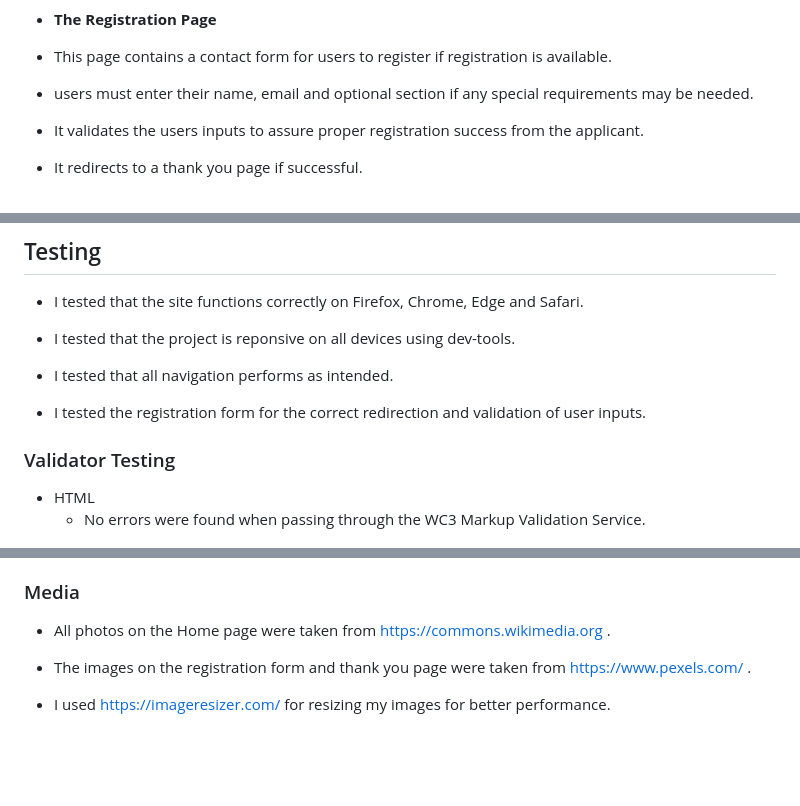
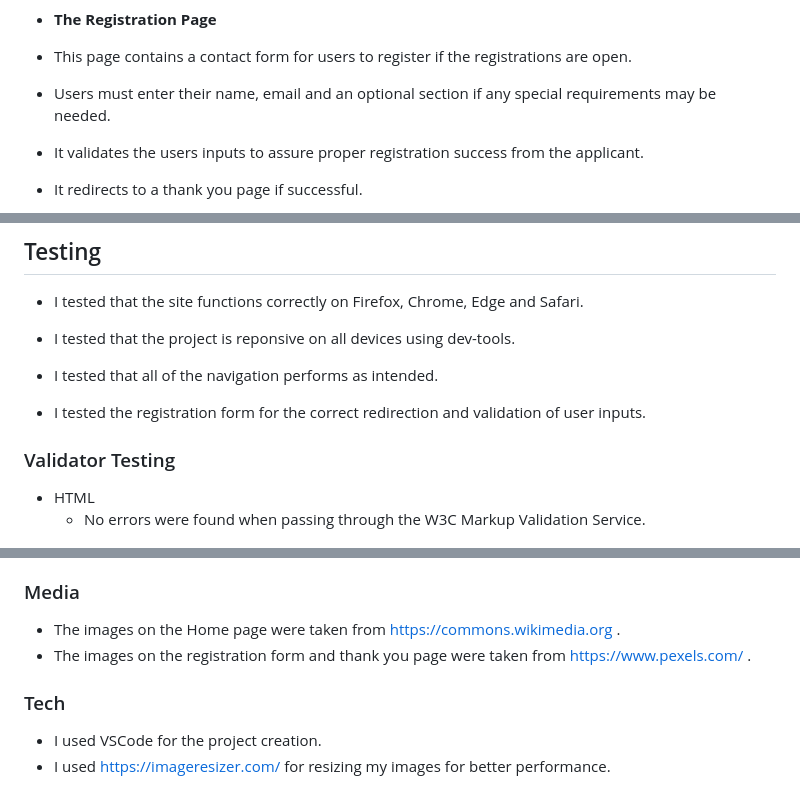
Before and after one commit to D-Mona/jcl-guitar-clinics, a Markdown page: README.md, 3 parts joined by grey strips. Rendered like a GitHub page; blank space fills up the shorter version.

```diff
--- a/README.md
+++ b/README.md
@@ -42,8 +42,8 @@ This relays to the user that it will be an engaging and fun experience and a cha
 
 - **The Registration Page**
 
-- This page contains a contact form for users to register if registration is available.
-- users must enter their name, email and optional section if any special requirements may be needed.
+- This page contains a contact form for users to register if the registrations are open.
+- Users must enter their name, email and an optional section if any special requirements may be needed.
 - It validates the users inputs to assure proper registration success from the applicant.
 - It redirects to a thank you page if successful.
 
@@ -104,14 +107,14 @@ This relays to the user that it will be an engaging and fun experience and a cha
 
 - I tested that the project is reponsive on all devices using dev-tools.
 
-- I tested that all navigation performs as intended.
+- I tested that all of the navigation performs as intended.
 
 - I tested the registration form for the correct redirection and validation of user inputs.
 
 ### Validator Testing
 
 - HTML
-  - No errors were found when passing through the WC3 Markup Validation Service.
+  - No errors were found when passing through the W3C Markup Validation Service.
 
  ![HTML Validation](assets/images/html-validation.png)
 
@@ -157,7 +160,9 @@ The live link can be found here - https://d-mona.github.io/jcl-guitar-clinics/ .
 
 ### Media
 
-- All photos on the Home page were taken from https://commons.wikimedia.org .
+- The images on the Home page were taken from https://commons.wikimedia.org .
 - The images on the registration form and thank you page were taken from https://www.pexels.com/ .
 
+### Tech
+- I used VSCode for the project creation.
 - I used https://imageresizer.com/ for resizing my images for better performance.
```
Also changed, not shown: other parts of README.md (+12 -9 lines).
